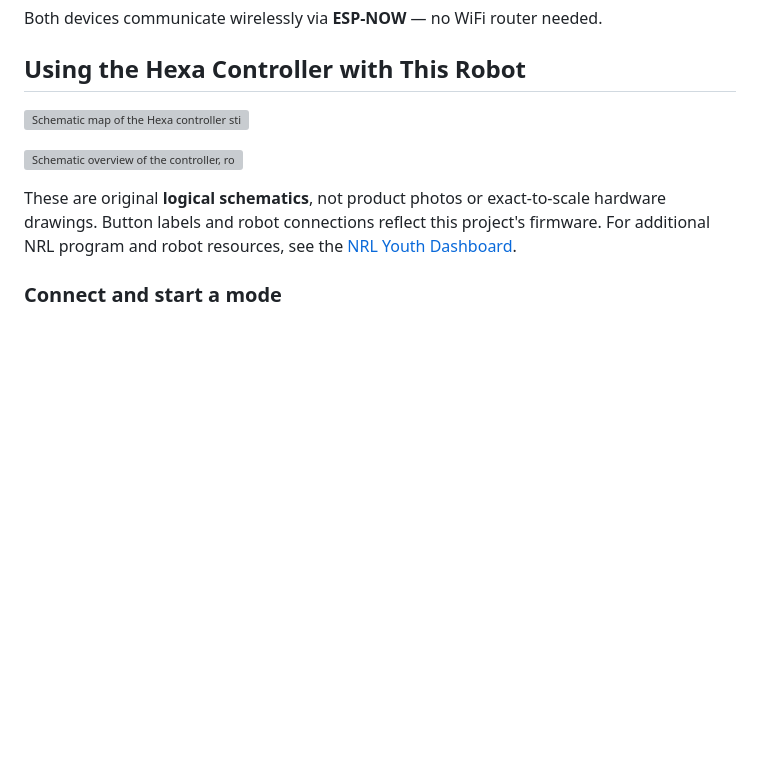
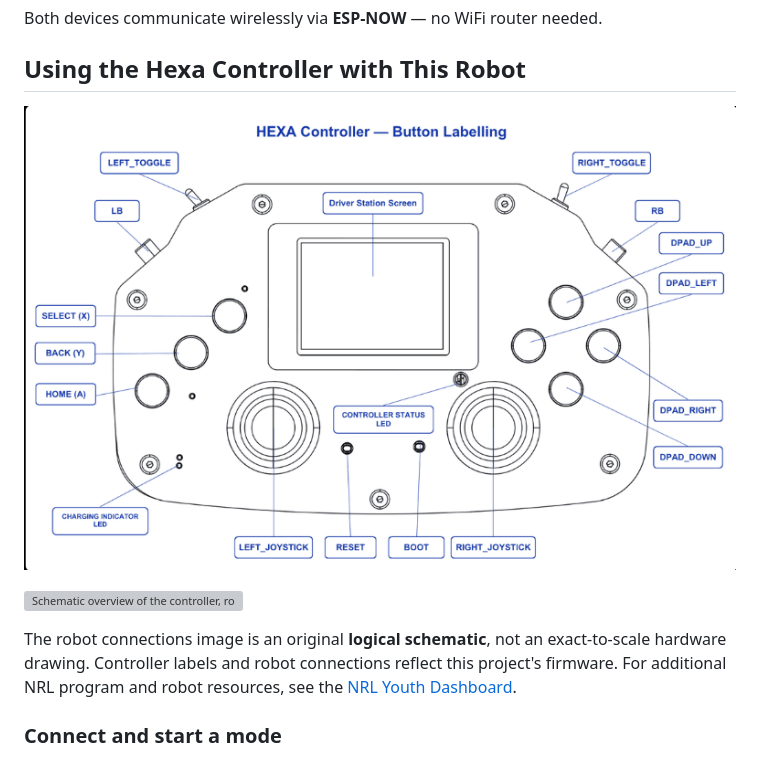
Before and after one commit to temp205103-hacker/NRL-coding-robo, a Markdown page: README.md, the part around the change. Drawn GitHub-style; pictures changed too: docs/images/hexa-controller-controls.png (added); blank space fills up the shorter version; grey boxes are pictures that could not be loaded.

Commit message:
Replace controller image in README
Co-authored-by: Copilot <223556219+Copilot@users.noreply.github.com>

```diff
--- a/README.md
+++ b/README.md
@@ -420,12 +420,12 @@ Both devices communicate wirelessly via **ESP-NOW** — no WiFi router needed.
 
 ## Using the Hexa Controller with This Robot
 
-![Schematic map of the Hexa controller sticks, D-pad, buttons, bumpers, and toggles](docs/images/hexa-controller-controls.svg)
+![Labeled Hexa controller buttons, joysticks, screen, indicators, and controls](docs/images/hexa-controller-controls.png)
 
 ![Schematic overview of the controller, robot hub, drive, mechanisms, and sensors](docs/images/robot-system-overview.svg)
 
-These are original **logical schematics**, not product photos or exact-to-scale hardware
-drawings. Button labels and robot connections reflect this project's firmware. For additional
+The robot connections image is an original **logical schematic**, not an exact-to-scale hardware
+drawing. Controller labels and robot connections reflect this project's firmware. For additional
 NRL program and robot resources, see the [NRL Youth Dashboard](https://nrlportal.theinnovationstory.com/#/youth-dashboard).
 
 ### Connect and start a mode
```
Also changed, not shown: 1 other file.
